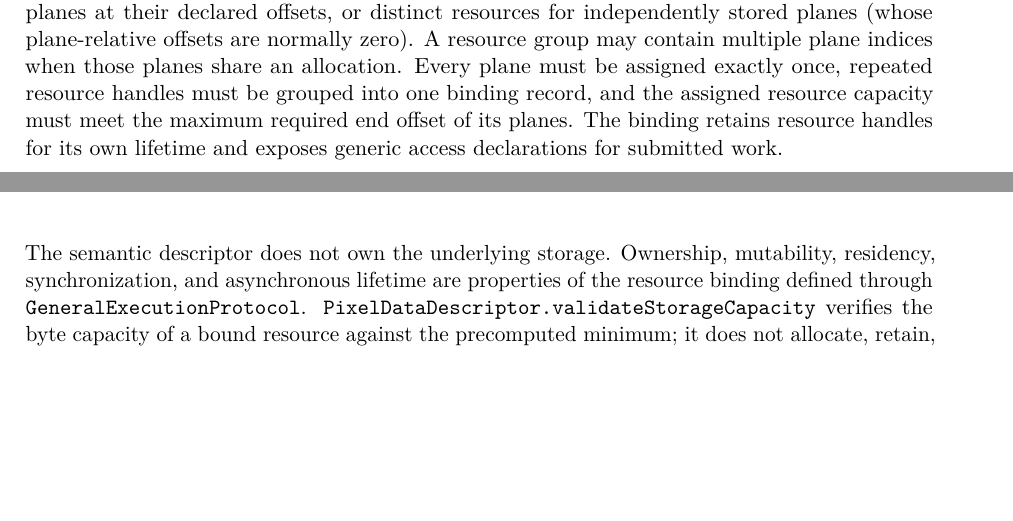
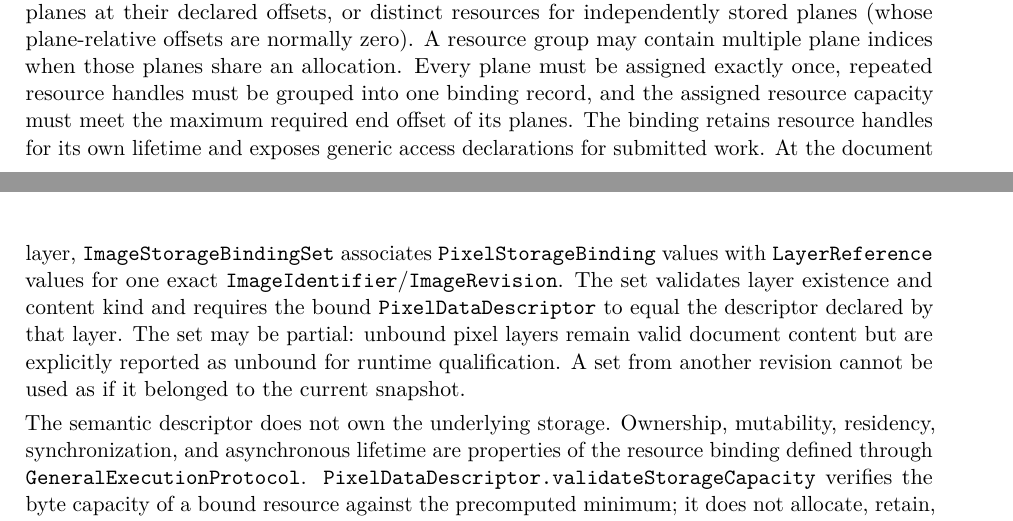
Before and after one commit to Shennagyp/ImageProcessing, a LaTeX document (docs/research/architecture/ImageProcessing-Architecture.tex): two parts of pages 15 and 16 of 45, joined at a grey line, cut so that both start at the same text, the shorter picture padded with empty space. Compiled offline with pdfLaTeX.

Commit message:
Document revision-scoped layer storage binding sets

```diff
--- a/docs/research/architecture/ImageProcessing-Architecture.tex
+++ b/docs/research/architecture/ImageProcessing-Architecture.tex
@@ -402,7 +402,7 @@ The descriptor MUST separate at least the following dimensions:
   \item alpha mode (none, straight, or premultiplied) when alpha is present.
 \end{itemize}
 
-A \texttt{PixelStorageBinding} is a separate immutable value that associates one or more \texttt{ExecutionResource} handles with the pixel planes. It accepts two common topologies: one resource containing all planes at their declared offsets, or distinct resources for independently stored planes (whose plane-relative offsets are normally zero). A resource group may contain multiple plane indices when those planes share an allocation. Every plane must be assigned exactly once, repeated resource handles must be grouped into one binding record, and the assigned resource capacity must meet the maximum required end offset of its planes. The binding retains resource handles for its own lifetime and exposes generic access declarations for submitted work.
+A \texttt{PixelStorageBinding} is a separate immutable value that associates one or more \texttt{ExecutionResource} handles with the pixel planes. It accepts two common topologies: one resource containing all planes at their declared offsets, or distinct resources for independently stored planes (whose plane-relative offsets are normally zero). A resource group may contain multiple plane indices when those planes share an allocation. Every plane must be assigned exactly once, repeated resource handles must be grouped into one binding record, and the assigned resource capacity must meet the maximum required end offset of its planes. The binding retains resource handles for its own lifetime and exposes generic access declarations for submitted work. At the document layer, \texttt{ImageStorageBindingSet} associates \texttt{PixelStorageBinding} values with \texttt{LayerReference} values for one exact \texttt{ImageIdentifier}/\texttt{ImageRevision}. The set validates layer existence and content kind and requires the bound \texttt{PixelDataDescriptor} to equal the descriptor declared by that layer. The set may be partial: unbound pixel layers remain valid document content but are explicitly reported as unbound for runtime qualification. A set from another revision cannot be used as if it belonged to the current snapshot.
 
 The semantic descriptor does not own the underlying storage. Ownership, mutability, residency, synchronization, and asynchronous lifetime are properties of the resource binding defined through \texttt{GeneralExecution\allowbreak Protocol}. \texttt{PixelDataDescriptor.validateStorageCapacity} verifies the byte capacity of a bound resource against the precomputed minimum; it does not allocate, retain, import, or synchronize that resource.
 
```
